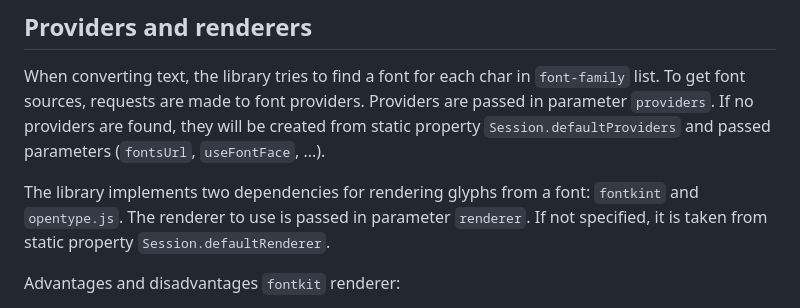
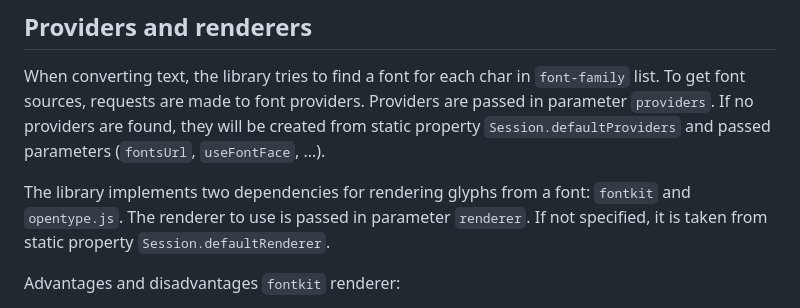
Before and after one commit to paulzi/svg-text-to-path, a Markdown page: documentation.md, the part around the change. Drawn GitHub-style.

Commit message:
fix typo

```diff
--- a/documentation.md
+++ b/documentation.md
@@ -9,7 +9,7 @@ When converting text, the library tries to find a font for each char in `font-fa
 requests are made to font providers. Providers are passed in parameter `providers`. If no providers are found, they will
 be created from static property `Session.defaultProviders` and passed parameters (`fontsUrl`, `useFontFace`, ...).
 
-The library implements two dependencies for rendering glyphs from a font: `fontkint` and `opentype.js`. The renderer to
+The library implements two dependencies for rendering glyphs from a font: `fontkit` and `opentype.js`. The renderer to
 use is passed in parameter `renderer`. If not specified, it is taken from static property `Session.defaultRenderer`.
 
 Advantages and disadvantages `fontkit` renderer:
```
